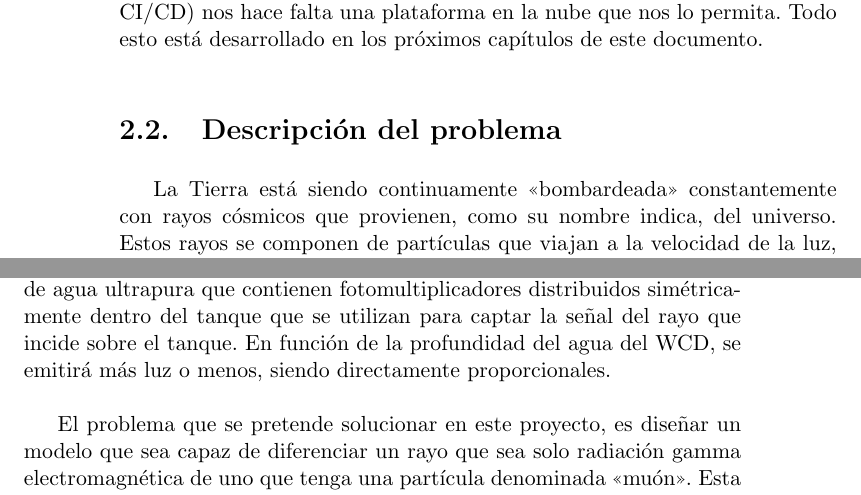
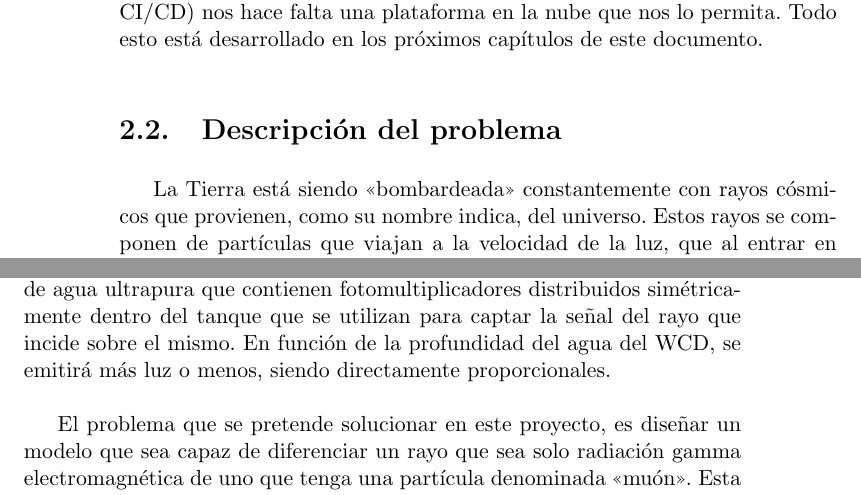
Before and after one commit to ManuelJNunez/TFG, a LaTeX thesis (docs/proyecto.tex, which reads docs/capitulos/02_Introduccion.tex): two parts of pages 16 and 17 of 21, joined at a grey line, cut so that both start at the same text. Compiled offline with pdfLaTeX.

Commit message:
docs: explanation improved :memo:

```diff
--- a/docs/capitulos/02_Introduccion.tex
+++ b/docs/capitulos/02_Introduccion.tex
@@ -18,7 +18,7 @@ Además de lo anterior, también se puede configurar un Despliegue Continuo, as
 
 \section{Descripción del problema}
 
-La Tierra está siendo continuamente \enquote{bombardeada} constantemente con rayos cósmicos que provienen, como su nombre indica, del universo. Estos rayos se componen de partículas que viajan a la velocidad de la luz, que al entrar en contacto con la atmósfera producen una cascada atmosférica extensa. Dicha cascada emite una luz debido a la radiación gamma llamada \enquote{Luz de Cherenkov}. A la misma vez, el rayo cósmico se fragmenta formando hadrones. Es decir, estos rayos se descomponen en una componente hadrónica y otra componente electromagnética.\newline
+La Tierra está siendo \enquote{bombardeada} constantemente con rayos cósmicos que provienen, como su nombre indica, del universo. Estos rayos se componen de partículas que viajan a la velocidad de la luz, que al entrar en contacto con la atmósfera producen una cascada atmosférica extensa. Dicha cascada emite una luz debido a la radiación gamma llamada \enquote{Luz de Cherenkov}. A la misma vez, el rayo cósmico se fragmenta formando hadrones. Es decir, estos rayos se descomponen en una componente hadrónica y otra componente electromagnética.\newline
 
 \enquote{La detección de de rayos gamma de muy alta energía es esencial para investigar las fuentes de la radiación entrante producida por alguno de los fenómenos más extremos que suceden en el universo, por ejemplo estrellas de neutrones y agujeros negros supermasivos} \cite{gonzalez2021tackling}.
 
@@ -29,7 +29,7 @@ La Tierra está siendo continuamente \enquote{bombardeada} constantemente con ra
 	\caption{Así sería una Cascada Atmosférica Extensa incidiendo sobre un Water Cherenkov Detector (WCD). Fuente: \href{https://revolucion.news/cienciario.mx/los-rayos-cosmicos-de-muy-alta-energia-vienen-de-fuera-de-la-via-lactea/}{revolucion.news}.}
 \end{figure}
 
-Para poder capturar información sobre dichos rayos cósmicos, se usan WCD (se puede ver la imagen de uno en la Figura \ref{fig:wcd}) que son tanques de agua ultrapura que contienen fotomultiplicadores distribuidos simétricamente dentro del tanque que se utilizan para captar la señal del rayo que incide sobre el tanque. En función de la profundidad del agua del WCD, se emitirá más luz o menos, siendo directamente proporcionales.\newline
+Para poder capturar información sobre dichos rayos cósmicos, se usan WCD (se puede ver la imagen de uno en la Figura \ref{fig:wcd}) que son tanques de agua ultrapura que contienen fotomultiplicadores distribuidos simétricamente dentro del tanque que se utilizan para captar la señal del rayo que incide sobre el mismo. En función de la profundidad del agua del WCD, se emitirá más luz o menos, siendo directamente proporcionales.\newline
 
 El problema que se pretende solucionar en este proyecto, es diseñar un modelo que sea capaz de diferenciar un rayo que sea solo radiación gamma electromagnética de uno que tenga una partícula denominada \enquote{muón}. Esta partícula se genera por la interacción a alta energía de los hadrones y nos permiten discriminar bastante bien entre la radiación gamma y los hadrones \cite{gonzalez2021tackling}.
 
```
